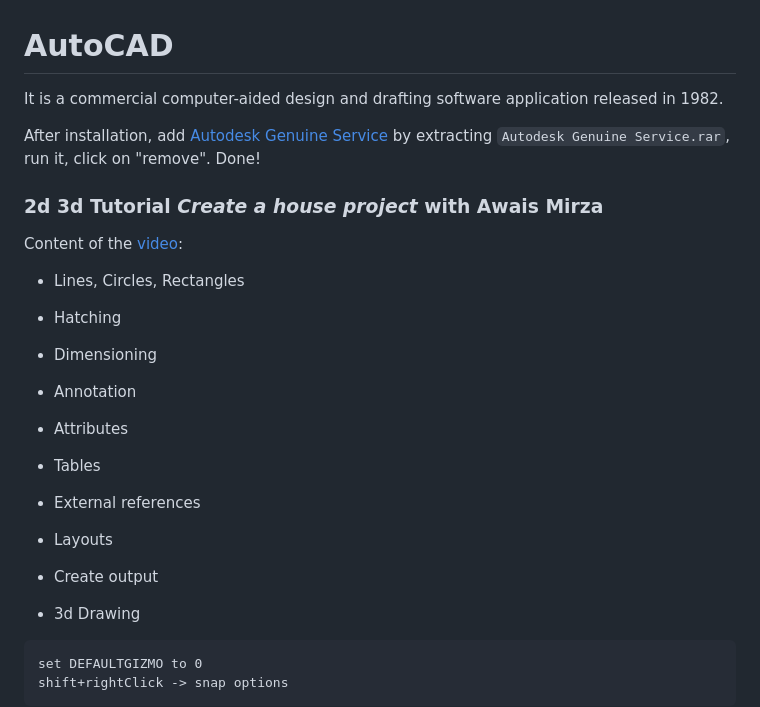
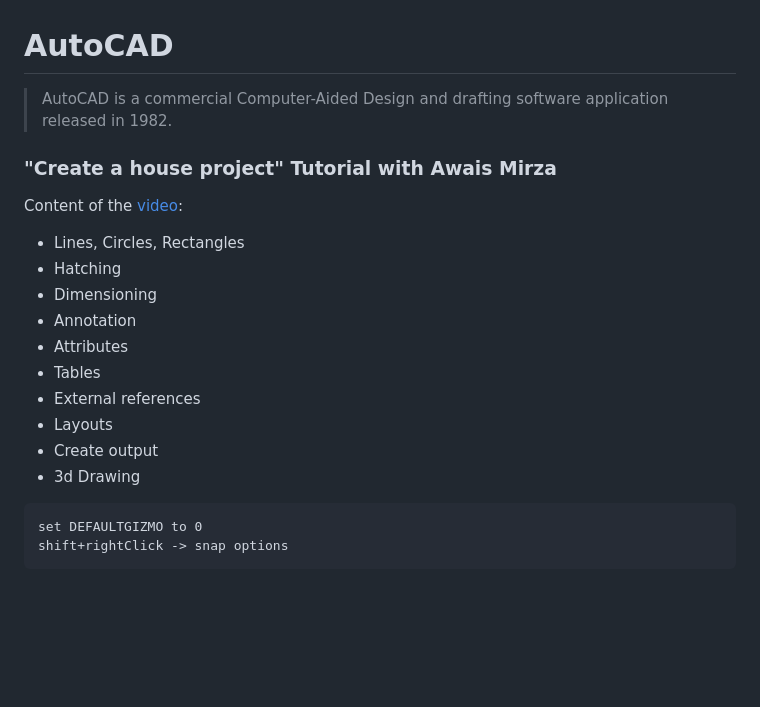
Before and after one commit to julianofinck/lernen, a Markdown page: AutoCAD.md, the part around the change. Rendered like a GitHub page; blank space fills up the shorter version.

````diff
--- a/AutoCAD.md
+++ b/AutoCAD.md
@@ -1,10 +1,7 @@
 # AutoCAD
-It is a commercial computer-aided design and drafting software application released in 1982.
+> AutoCAD is a commercial Computer-Aided Design and drafting software application released in 1982.
 
-After installation, add [Autodesk Genuine Service](https://youtu.be/xqEnDpikZdw) by
-extracting `Autodesk Genuine Service.rar`, run it, click on "remove". Done!
-
-### 2d 3d Tutorial _Create a house project_ with Awais Mirza
+### "Create a house project" Tutorial with Awais Mirza
 Content of the [video](https://youtu.be/-7hrElZrul4):
 - Lines, Circles, Rectangles
 - Hatching
@@ -15,7 +12,6 @@ Content of the [video](https://youtu.be/-7hrElZrul4):
 - External references
 - Layouts
 - Create output
-
 - 3d Drawing
 ```
 set DEFAULTGIZMO to 0
````
Also changed, not shown: Batch CMD.md (+29 -9 lines), Linux.md (renamed from linux.md).
